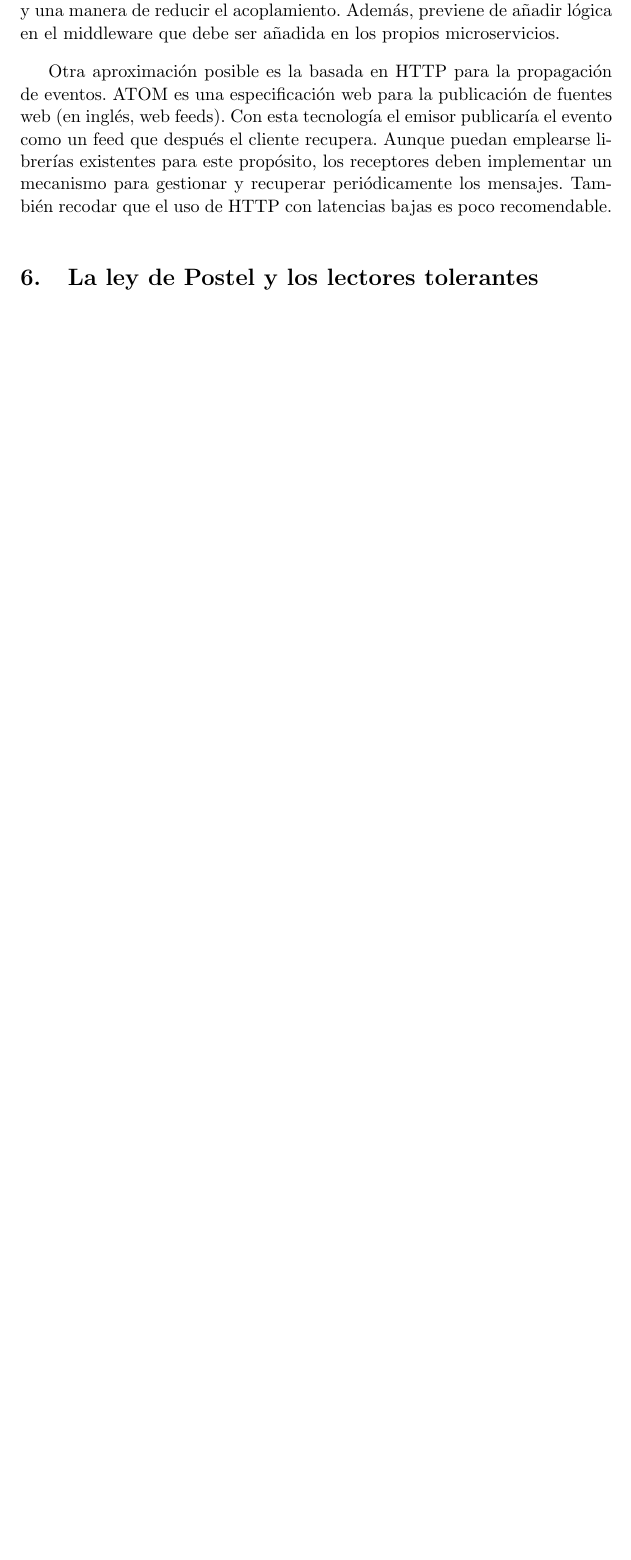
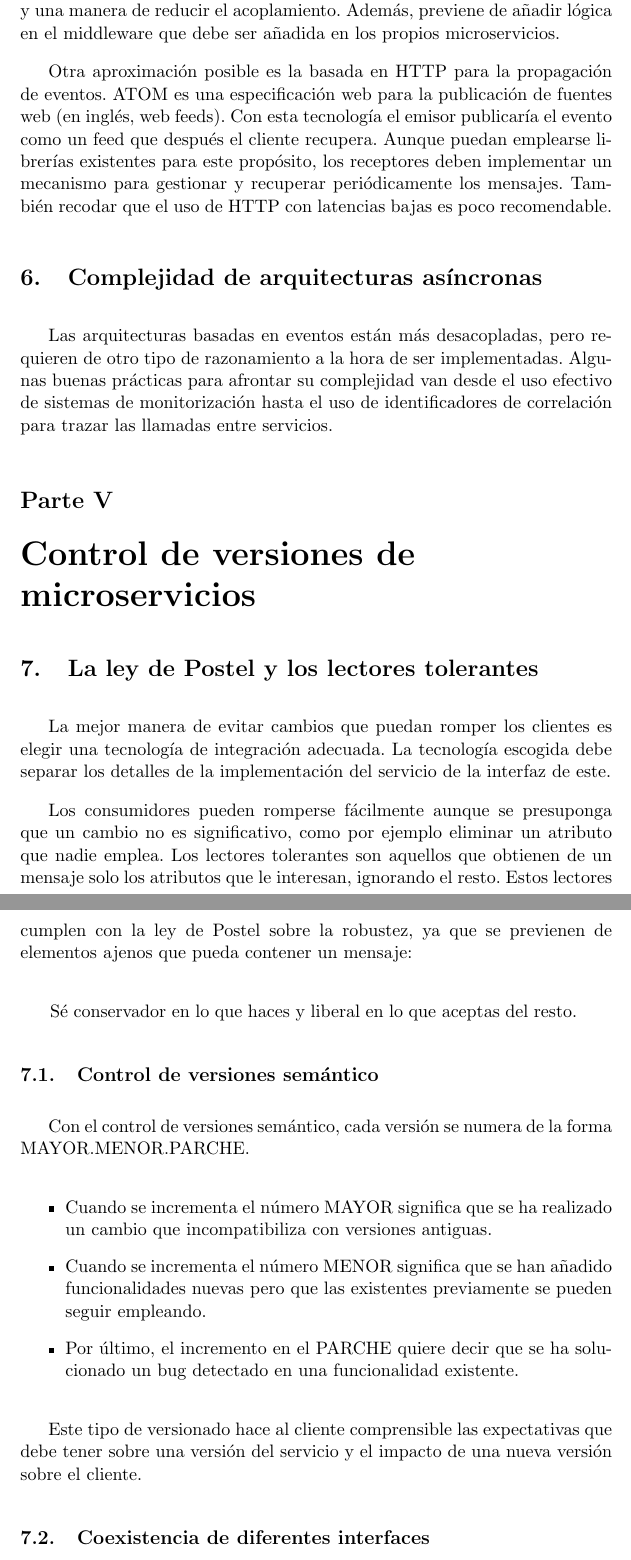
Before and after one commit to VictorIranzo/TFG_Microservices, a LaTeX CV (Resumenes_Español/Building_Microservices/Cap4-Integracion.tex): part of page 7 of 7 before the commit and two parts of pages 7 and 8 of 9 after it, the two joined at a grey line, cut so that both start at the same text, the shorter picture padded with empty space. Compiled offline with pdfLaTeX.

Commit message:
Capítulo 4 Building Microservices - Versionado

```diff
--- a/Resumenes_Español/Building_Microservices/Cap4-Integracion.tex
+++ b/Resumenes_Español/Building_Microservices/Cap4-Integracion.tex
@@ -114,10 +118,39 @@ Por otra, fomenta la escalabilidad y resilencia de los servicios. Las colas son
 
 Otra aproximación posible es la basada en HTTP para la propagación de eventos. ATOM es una especificación web para la publicación de fuentes web (en inglés, web feeds). Con esta tecnología el emisor publicaría el evento como un feed que después el cliente recupera. Aunque puedan emplearse librerías existentes para este propósito, los receptores deben implementar un mecanismo para gestionar y recuperar periódicamente los mensajes. También recodar que el uso de HTTP con latencias bajas es poco recomendable.
 
+\section{Complejidad de arquitecturas asíncronas}
+
+Las arquitecturas basadas en eventos están más desacopladas, pero requieren de otro tipo de razonamiento a la hora de ser implementadas. Algunas buenas prácticas para afrontar su complejidad van desde el uso efectivo de sistemas de monitorización hasta el uso de identificadores de correlación para trazar las llamadas entre servicios.
+
+\part{Control de versiones de microservicios}
+
 \section{La ley de Postel y los lectores tolerantes}
 
-\section{Integración en las interfaces de usuario}
+La mejor manera de evitar cambios que puedan romper los clientes es elegir una tecnología de integración adecuada. La tecnología escogida debe separar los detalles de la implementación del servicio de la interfaz de este.
 
-\section{Integración con servicios de terceros}
+Los consumidores pueden romperse fácilmente aunque se presuponga que un cambio no es significativo, como por ejemplo eliminar un atributo que nadie emplea. Los lectores tolerantes son aquellos que obtienen de un mensaje solo los atributos que le interesan, ignorando el resto. Estos lectores cumplen con la ley de Postel sobre la robustez, ya que se previenen de elementos ajenos que pueda contener un mensaje:
 
-\section{Integración con sistemas legados}
+\begin{center}
+    \begin{minipage}{0.9\linewidth}
+        {
+			Sé conservador en lo que haces y liberal en lo que aceptas del resto.
+        }
+    \end{minipage}
+\end{center}
+
+\subsection{Control de versiones semántico}
+Con el control de versiones semántico, cada versión se numera de la forma MAYOR.MENOR.PARCHE.
+
+\begin{itemize}
+
+\item Cuando se incrementa el número MAYOR significa que se ha realizado un cambio que incompatibiliza con versiones antiguas.
+
+\item Cuando se incrementa el número MENOR significa que se han añadido funcionalidades nuevas pero que las existentes previamente se pueden seguir empleando.
+
+\item Por último, el incremento en el PARCHE quiere decir que se ha solucionado un bug detectado en una funcionalidad existente.
+
+\end{itemize}
+
+Este tipo de versionado hace al cliente comprensible las expectativas que debe tener sobre una versión del servicio y el impacto de una nueva versión sobre el cliente.
+
+\subsection{Coexistencia de diferentes interfaces}
```
Also changed, not shown: Resumenes_Español/Building_Microservices/Cap4-Integracion.pdf, Resumenes_Español/Building_Microservices/Cap4-Integracion.tex (20 more changed lines).
